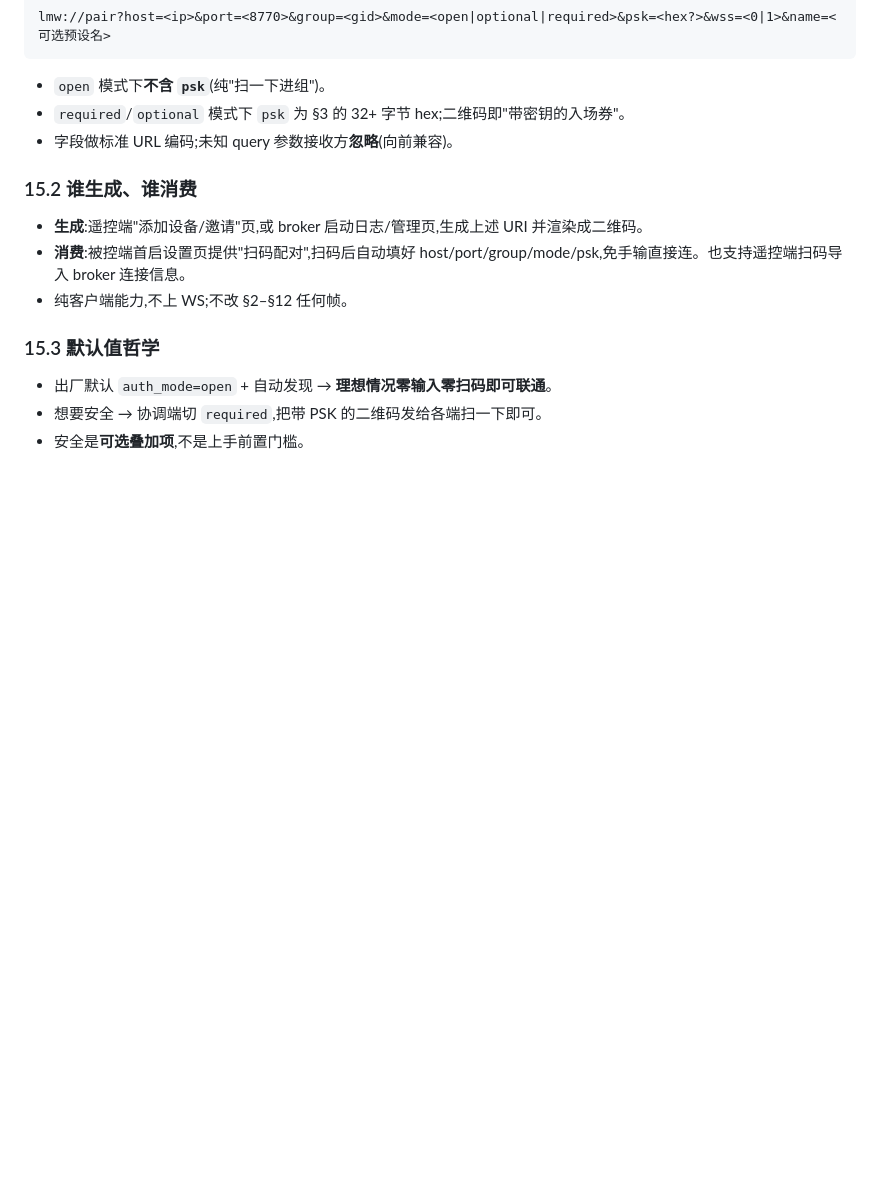
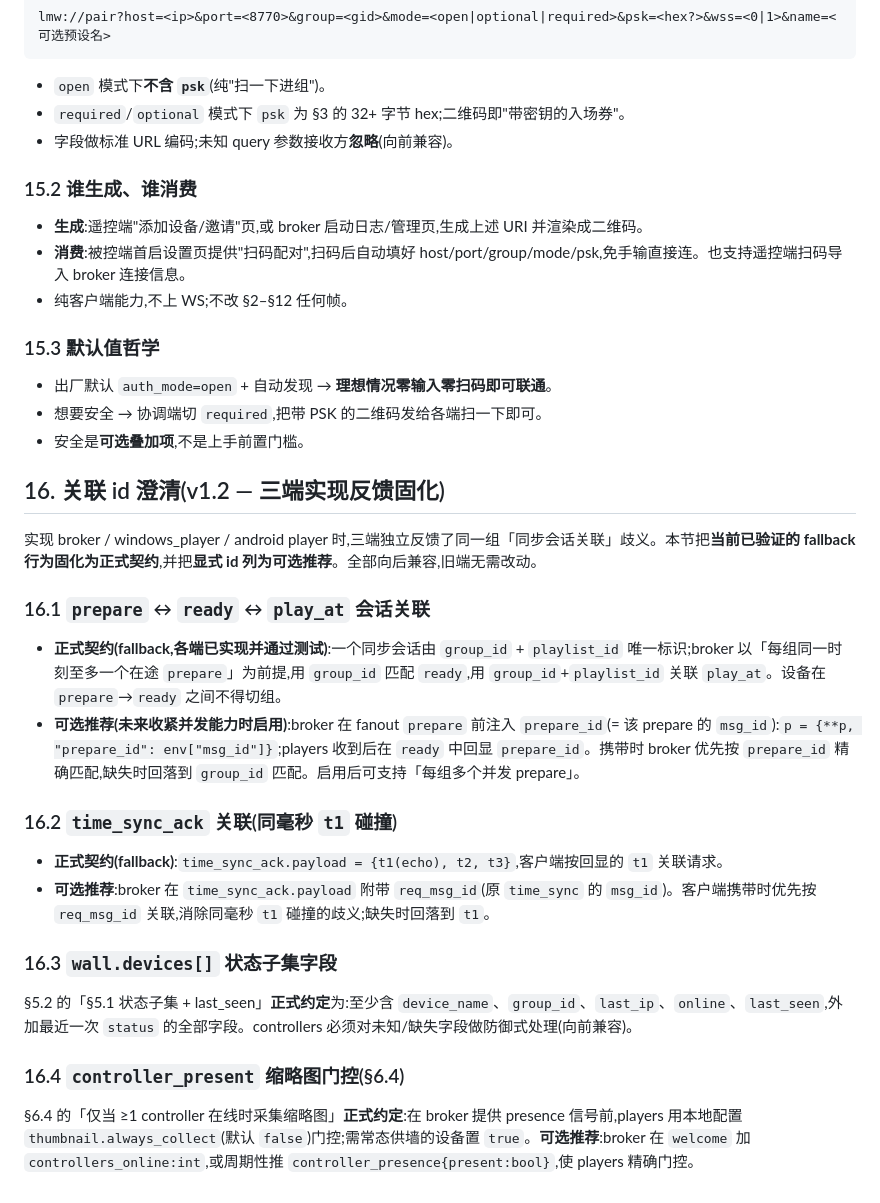
Before and after one commit to Jieoz/lan-media-wall, a Markdown page: protocol_spec.md, the part around the change. Rendered like a GitHub page; blank space fills up the shorter version.

Commit message:
spec(v1.2): §16 correlation-id clarifications — formalize fallback matching as contract, explicit ids as optional (from 3-end impl feedback)

```diff
--- a/protocol_spec.md
+++ b/protocol_spec.md
@@ -393,3 +393,21 @@ lmw://pair?host=<ip>&port=<8770>&group=<gid>&mode=<open|optional|required>&psk=<
 - 出厂默认 `auth_mode=open` + 自动发现 → **理想情况零输入零扫码即可联通**。
 - 想要安全 → 协调端切 `required`,把带 PSK 的二维码发给各端扫一下即可。
 - 安全是**可选叠加项**,不是上手前置门槛。
+
+## 16. 关联 id 澄清(v1.2 — 三端实现反馈固化)
+
+实现 broker / windows_player / android player 时,三端独立反馈了同一组「同步会话关联」歧义。本节把**当前已验证的 fallback 行为固化为正式契约**,并把**显式 id 列为可选推荐**。全部向后兼容,旧端无需改动。
+
+### 16.1 `prepare` ↔ `ready` ↔ `play_at` 会话关联
+- **正式契约(fallback,各端已实现并通过测试)**:一个同步会话由 `group_id` + `playlist_id` 唯一标识;broker 以「每组同一时刻至多一个在途 `prepare`」为前提,用 `group_id` 匹配 `ready`,用 `group_id`+`playlist_id` 关联 `play_at`。设备在 `prepare`→`ready` 之间不得切组。
+- **可选推荐(未来收紧并发能力时启用)**:broker 在 fanout `prepare` 前注入 `prepare_id`(= 该 prepare 的 `msg_id`):`p = {**p, "prepare_id": env["msg_id"]}`;players 收到后在 `ready` 中回显 `prepare_id`。携带时 broker 优先按 `prepare_id` 精确匹配,缺失时回落到 `group_id` 匹配。启用后可支持「每组多个并发 prepare」。
+
+### 16.2 `time_sync_ack` 关联(同毫秒 `t1` 碰撞)
+- **正式契约(fallback)**:`time_sync_ack.payload = {t1(echo), t2, t3}`,客户端按回显的 `t1` 关联请求。
+- **可选推荐**:broker 在 `time_sync_ack.payload` 附带 `req_msg_id`(原 `time_sync` 的 `msg_id`)。客户端携带时优先按 `req_msg_id` 关联,消除同毫秒 `t1` 碰撞的歧义;缺失时回落到 `t1`。
+
+### 16.3 `wall.devices[]` 状态子集字段
+§5.2 的「§5.1 状态子集 + last_seen」**正式约定**为:至少含 `device_name`、`group_id`、`last_ip`、`online`、`last_seen`,外加最近一次 `status` 的全部字段。controllers 必须对未知/缺失字段做防御式处理(向前兼容)。
+
+### 16.4 `controller_present` 缩略图门控(§6.4)
+§6.4 的「仅当 ≥1 controller 在线时采集缩略图」**正式约定**:在 broker 提供 presence 信号前,players 用本地配置 `thumbnail.always_collect`(默认 `false`)门控;需常态供墙的设备置 `true`。**可选推荐**:broker 在 `welcome` 加 `controllers_online:int`,或周期性推 `controller_presence{present:bool}`,使 players 精确门控。
```
